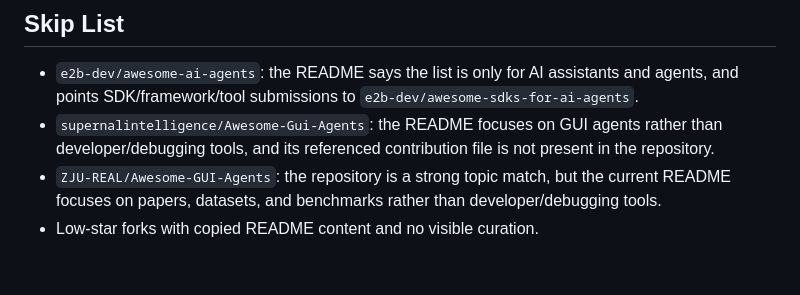
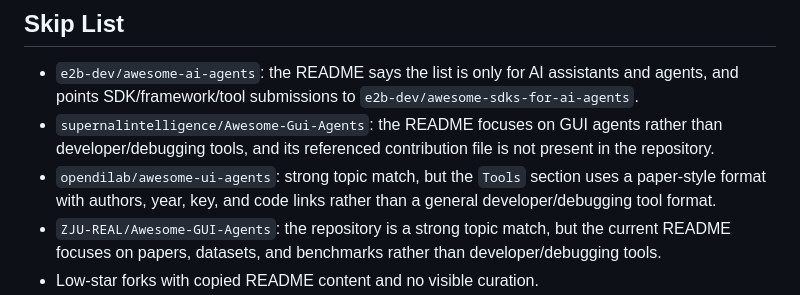
Before and after one commit to looooown2006/browsertrace, a Markdown page: docs/launch/github-awesome-list-submissions.md, the part around the change. GitHub-like rendering; blank space fills up the shorter version.

Commit message:
docs: record skipped UI agents list

```diff
--- a/docs/launch/github-awesome-list-submissions.md
+++ b/docs/launch/github-awesome-list-submissions.md
@@ -538,6 +538,9 @@ git diff --check
 - `supernalintelligence/Awesome-Gui-Agents`: the README focuses on GUI agents
   rather than developer/debugging tools, and its referenced contribution file is
   not present in the repository.
+- `opendilab/awesome-ui-agents`: strong topic match, but the `Tools` section
+  uses a paper-style format with authors, year, key, and code links rather than
+  a general developer/debugging tool format.
 - `ZJU-REAL/Awesome-GUI-Agents`: the repository is a strong topic match, but
   the current README focuses on papers, datasets, and benchmarks rather than
   developer/debugging tools.
```
